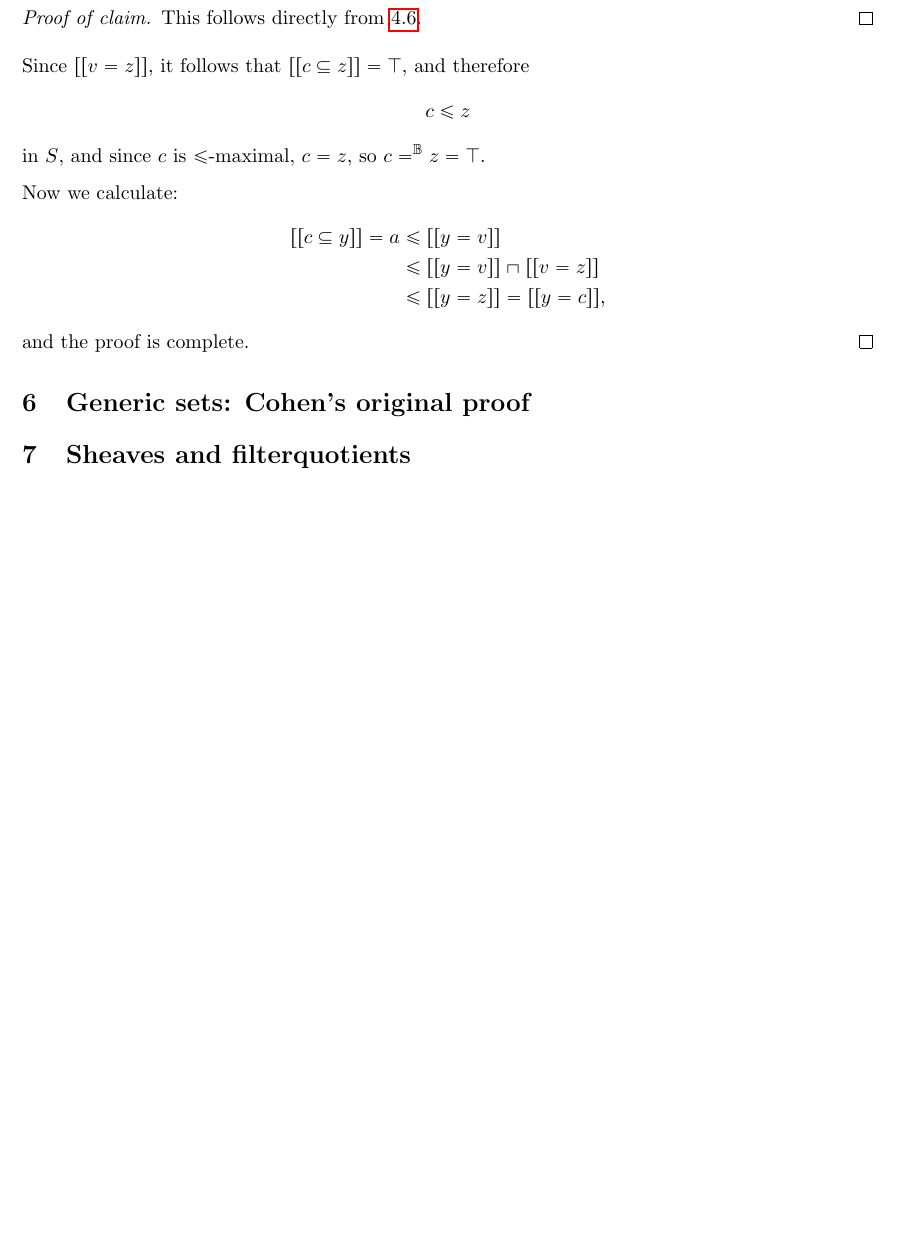
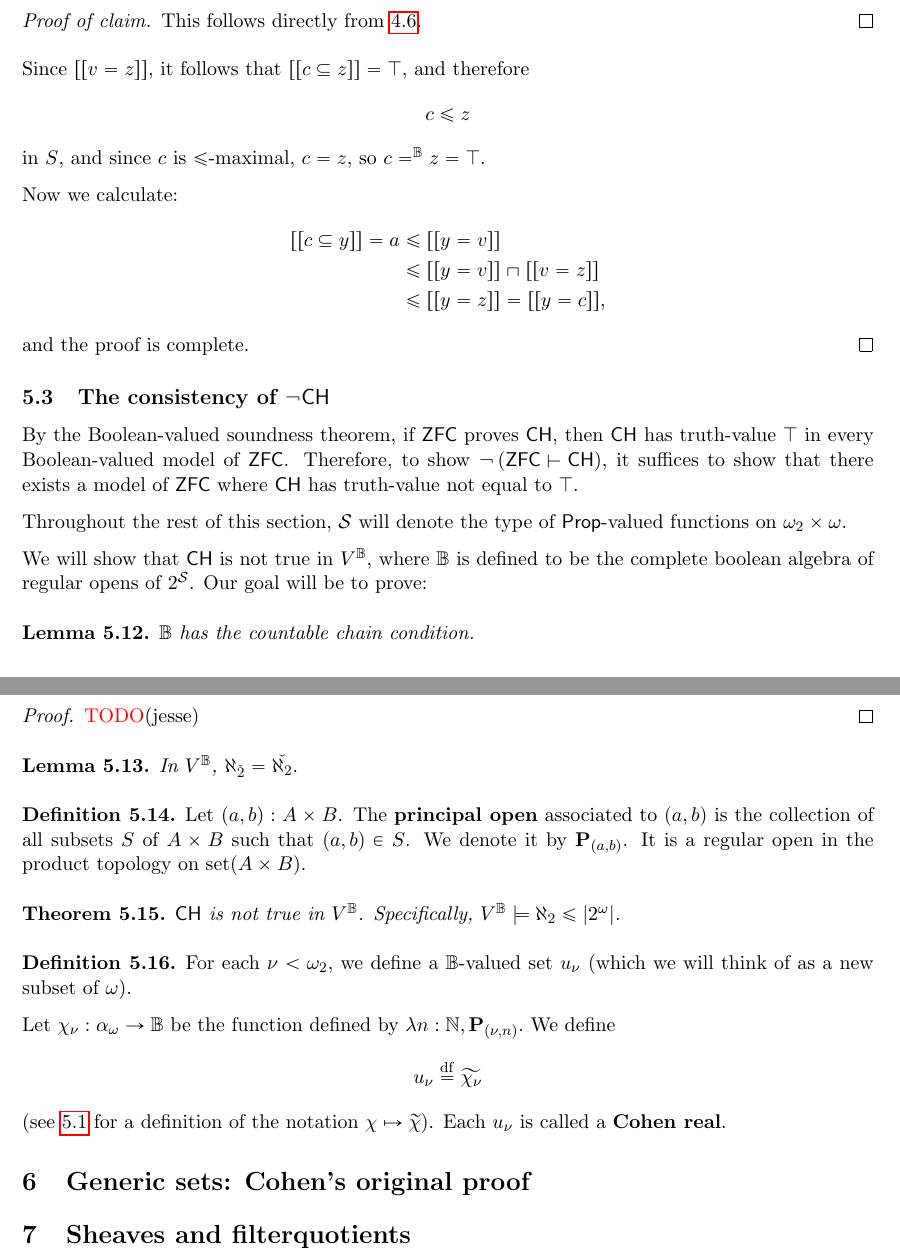
Before and after one commit to flypitch/flypitch-notes, a LaTeX paper (forcing-notes.tex): part of page 28 of 28 before the commit and two parts of pages 28 and 29 of 29 after it, the two joined at a grey line, cut so that both start at the same text, the shorter picture padded with empty space. The pictures show the PDF file forcing-notes.pdf that the author committed with the source.

Commit message:
Define Cohen reals

```diff
--- a/forcing-notes.tex
+++ b/forcing-notes.tex
@@ -1156,3 +1158,9 @@ since $\psi$ was $=^\B$-extensional.
 \section{The fundamental theorem of forcing for Boolean-valued models}
 The aim of this section is to prove the \emph{fundamental theorem of forcing} (for Boolean-valued models), which states that for any complete Boolean algebra $B$, $V^B$ satisfies all the ZFC axioms.
 
+\subsection{Powersets in $V^\B$}
+\definition{\label{def-set-of-indicator} Let $u : V^\B$ be a $\B$-valued set. Let $\chi : \alpha_u \to \B$ be a function. We associate to $\chi$ a $\B$-valued set $\wt{\chi}$, which we think of as being the subset of $u$ induced by $\chi$. We define $\wt{\chi}$ by specifying the data $\langle \alpha, A, B\rangle$:
+  \begin{itemize}
+  \item $\alpha \dfeq \alpha_u$,
+  \item $A \dfeq A_u$,
+  \item $B \dfeq \chi$.
@@ -1443,6 +1463,34 @@ Now we calculate:
 and the proof is complete.
 \end{proof}
 
+\subsection{The consistency of $\neg \CH$}
+By the Boolean-valued soundness theorem, if $\ZFC$ proves $\msf{CH}$, then $\msf{CH}$ has truth-value $\top$ in every Boolean-valued model of $\ZFC$. Therefore, to show $\neg \left(\ZFC \vdash \CH\right)$, it suffices to show that there exists a model of $\ZFC$ where $\CH$ has truth-value not equal to $\top$.
+
+Throughout the rest of this section, $\mc{S}$ will denote the type of $\Prop$-valued functions on $\omega_2 \times \omega$. %TODO(jesse) figure out if we can replace ω₂ with something easier to work with which is still still strictly larger than ω, e.g. set $ set ω.
+
+We will show that $\CH$ is not true in $V^{\B}$, where $\B$ is defined to be the complete boolean algebra of regular opens of $2^{\mc{S}}$. Our goal will be to prove:
+
+\lemma{\label{B-CCC} $\B$ has the countable chain condition.}
+\begin{proof}
+  \remph{TODO}(jesse) %TODO
+\end{proof}
+
+\lemma{\label{lemma-CCC-2} In $V^\B$, $\aleph_{\check 2} = \check{\aleph_{2}}.$}
+
+\definition{\label{def-principal-open} Let $(a,b) : A \times B$. The \tbf{principal open} associated to $(a,b)$ is the collection of all subsets $S$ of $A \times B$ such that $(a,b) \in S$. We denote it by $\mbf{P}_{(a,b)}$. It is a regular open in the product topology on $\opn{set}(A \times B)$.}
+
+
+\theorem{\label{theorem-ch-not-true} $\CH$ is not true in $V^\B$. Specifically, $V^\B \models \aleph_2 \leq \left|2^{\omega}\right|$.}
+
+\definition{\label{def-cohen-real}
+  For each $\nu < \omega_2$, we define a $\B$-valued set $u_{\nu}$ (which we will think of as a new subset of $\omega$).
+
+  Let $\chi_{\nu} : \alpha_{\omega} \to \B$ be the function defined by $\lambda n : \mathbb{N}, \mbf{P}_{(\nu, n)}.$ We define
+  $$
+u_{\nu} \dfeq \wt{\chi_{\nu}}
+$$
+(see \ref{def-set-of-indicator} for a definition of the notation $\chi \mapsto \wt{\chi}$). Each $u_{\nu}$ is called a \tbf{Cohen real}.}
+
 \section{Generic sets: Cohen's original proof}
 
 \section{Sheaves and filterquotients}
```
Also changed, not shown: forcing-notes.pdf, forcing-notes.tex (14 more changed lines).
